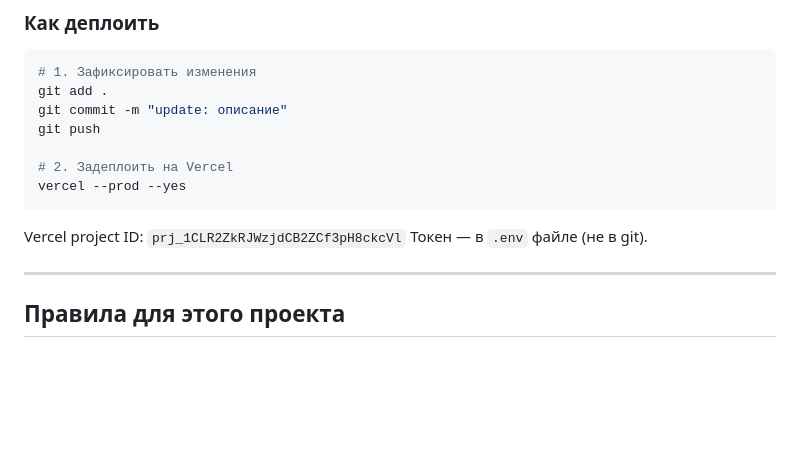
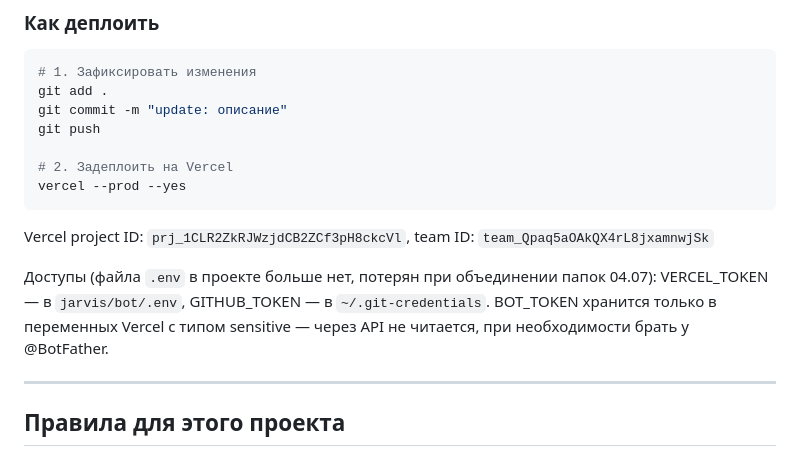
Before and after one commit to Allusa394/my-galereya-project, a Markdown page: CLAUDE.md, the part around the change. GitHub-like rendering; blank space fills up the shorter version.

Commit message:
[agent] docs: актуальные расположения доступов вместо потерянного .env
Co-Authored-By: Claude Opus 5 <noreply@anthropic.com>

````diff
--- a/CLAUDE.md
+++ b/CLAUDE.md
@@ -84,8 +84,12 @@ git push
 vercel --prod --yes
 ```
 
-Vercel project ID: `prj_1CLR2ZkRJWzjdCB2ZCf3pH8ckcVl`
-Токен — в `.env` файле (не в git).
+Vercel project ID: `prj_1CLR2ZkRJWzjdCB2ZCf3pH8ckcVl`, team ID: `team_Qpaq5aOAkQX4rL8jxamnwjSk`
+
+Доступы (файла `.env` в проекте больше нет, потерян при объединении папок 04.07):
+VERCEL_TOKEN — в `jarvis/bot/.env`, GITHUB_TOKEN — в `~/.git-credentials`.
+BOT_TOKEN хранится только в переменных Vercel с типом sensitive — через API не читается,
+при необходимости брать у @BotFather.
 
 ---
 
````
